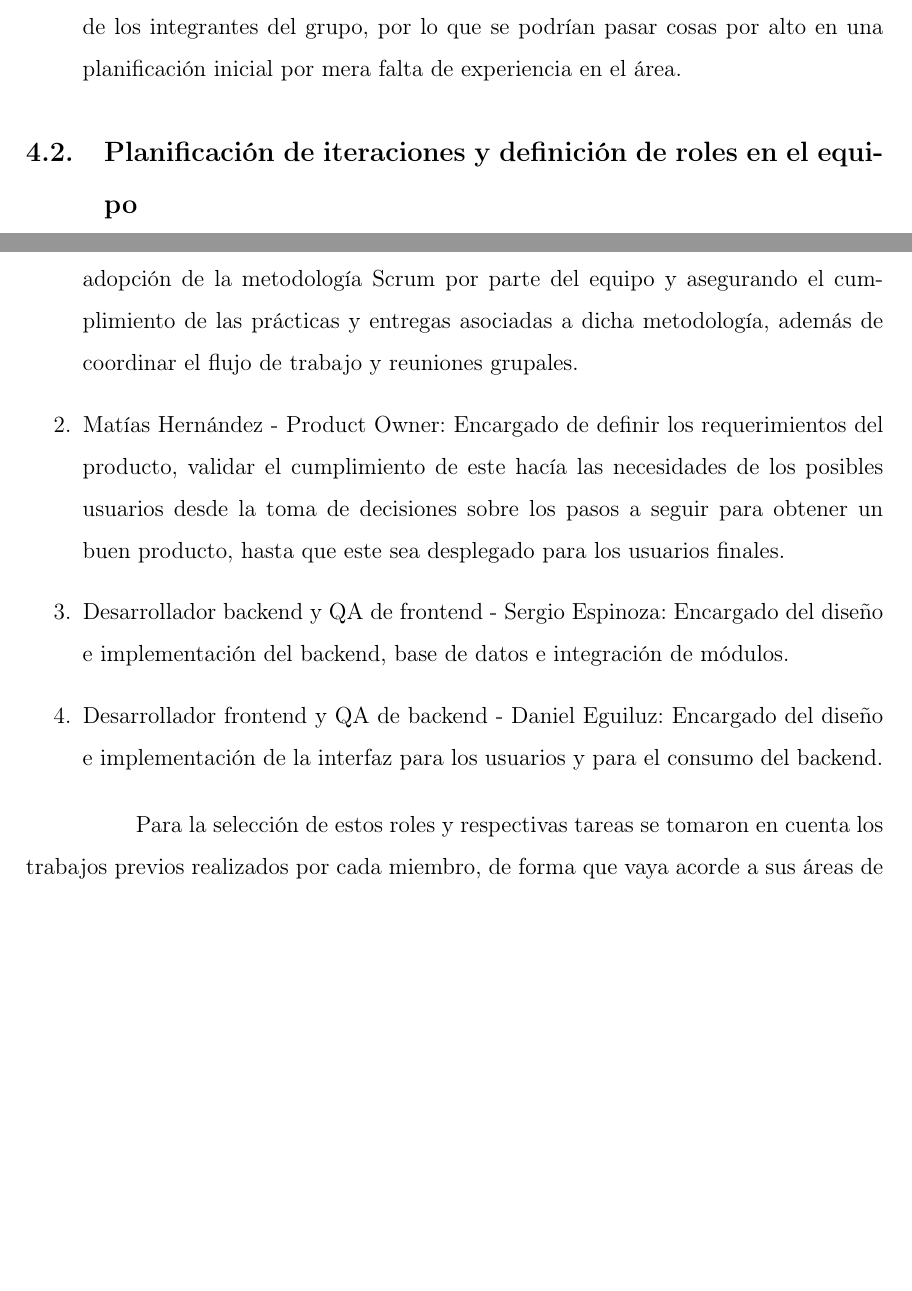
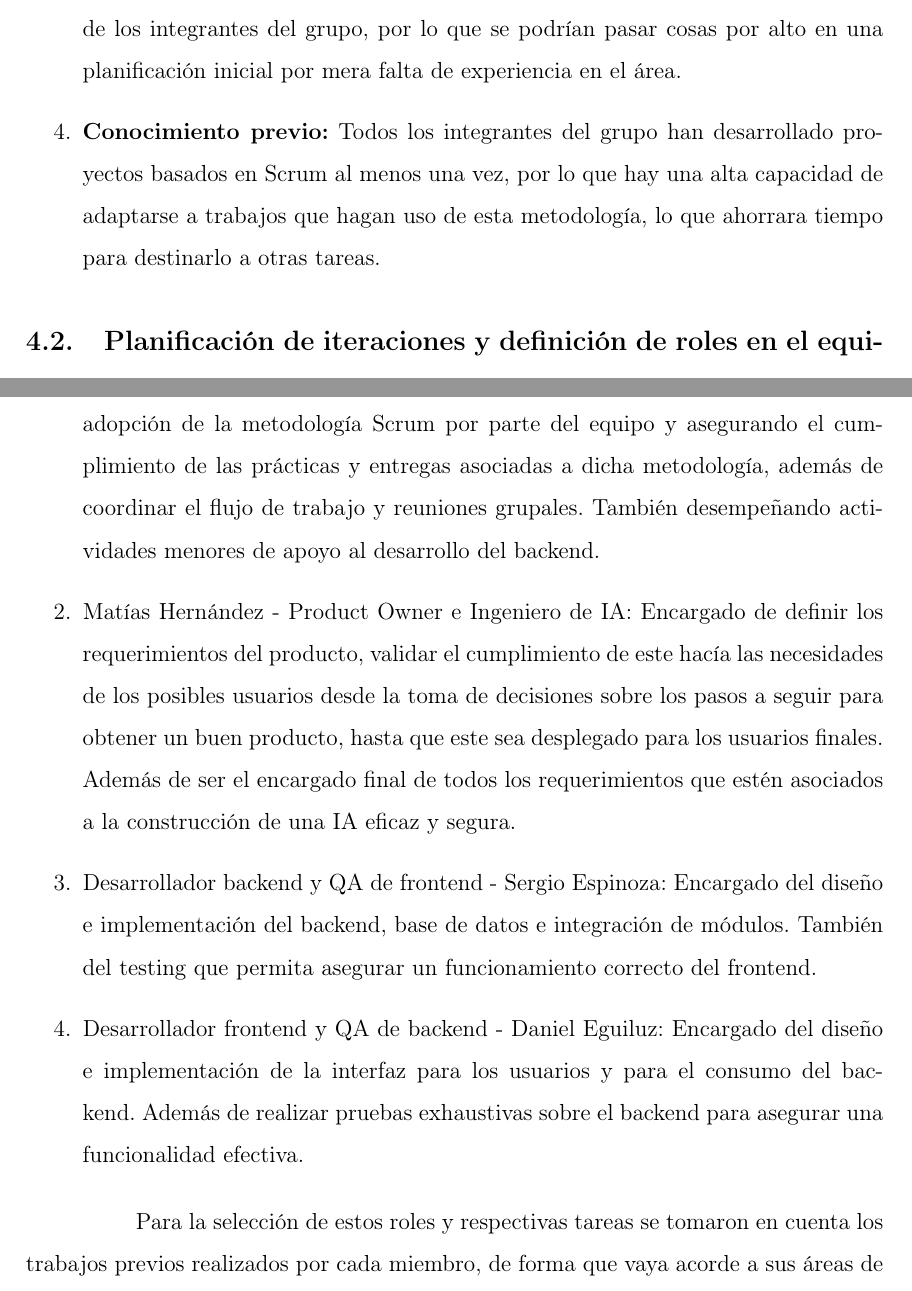
Before and after one commit to MatiasHernandezC/CoordAgent, a LaTeX document (Informe 1/informe.tex, which reads Informe 1/chapters/4-metodologia.tex): two parts of pages 22 and 25 of 33, joined at a grey line, cut so that both start at the same text, the shorter picture padded with empty space. Compiled offline with pdfLaTeX.

Commit message:
Actualización rápida metodología

```diff
--- a/Informe 1/chapters/4-metodologia.tex
+++ b/Informe 1/chapters/4-metodologia.tex
@@ -11,6 +11,8 @@ Se a decidido que para el desarrollo de este proyecto se utilizará la metodolog
     \item \textbf{Retroalimentación temprana:} Siguiendo con lo del punto anterior, estas versiones funcionales casi al inicio del ciclo de vida del proyecto permitirá realizar pruebas que permitan detectar de forma oportuna errores o desviaciones, mejorando la calidad del producto final.
 
     \item \textbf{Alta adaptabilidad a cambios:} La posibilidad mencionada anteriormente de recibir retroalimentación continua sobre el producto permitirá adaptarse a cualquier cambio que sea necesario que fuera imprevisto durante la planificación inicial. Esto es clave teniendo en cuenta que es el primer proyecto basado en LLM de los integrantes del grupo, por lo que se podrían pasar cosas por alto en una planificación inicial por mera falta de experiencia en el área.
+
+    \item \textbf{Conocimiento previo:} Todos los integrantes del grupo han desarrollado proyectos basados en Scrum al menos una vez, por lo que hay una alta capacidad de adaptarse a trabajos que hagan uso de esta metodología, lo que ahorrara tiempo para destinarlo a otras tareas.
 \end{enumerate}
 
 
@@ -96,13 +98,13 @@ De forma complementaria, las actividades específicas de cada Sprint se organiza
 \subsubsection{Roles del equipo y tareas asociadas}
 
 \begin{enumerate}
-    \item Nicolás Sánchez - Scrum Master y apoyo en backend: Encargado de facilitar la adopción de la metodología Scrum por parte del equipo y asegurando el cumplimiento de las prácticas y entregas asociadas a dicha metodología, además de coordinar el flujo de trabajo y reuniones grupales.
+    \item Nicolás Sánchez - Scrum Master y apoyo en backend: Encargado de facilitar la adopción de la metodología Scrum por parte del equipo y asegurando el cumplimiento de las prácticas y entregas asociadas a dicha metodología, además de coordinar el flujo de trabajo y reuniones grupales. También desempeñando actividades menores de apoyo al desarrollo del backend.
 
-    \item Matías Hernández - Product Owner: Encargado de definir los requerimientos del producto, validar el cumplimiento de este hacía las necesidades de los posibles usuarios desde la toma de decisiones sobre los pasos a seguir para obtener un buen producto, hasta que este sea desplegado para los usuarios finales.
+    \item Matías Hernández - Product Owner e Ingeniero de IA: Encargado de definir los requerimientos del producto, validar el cumplimiento de este hacía las necesidades de los posibles usuarios desde la toma de decisiones sobre los pasos a seguir para obtener un buen producto, hasta que este sea desplegado para los usuarios finales. Además de ser el encargado final de todos los requerimientos que estén asociados a la construcción de una IA eficaz y segura.
 
-    \item Desarrollador backend y QA de frontend - Sergio Espinoza: Encargado del diseño e implementación del backend, base de datos e integración de módulos.
+    \item Desarrollador backend y QA de frontend - Sergio Espinoza: Encargado del diseño e implementación del backend, base de datos e integración de módulos. También del testing que permita asegurar un funcionamiento correcto del frontend.
 
-    \item Desarrollador frontend y QA de backend - Daniel Eguiluz: Encargado del diseño e implementación de la interfaz para los usuarios y para el consumo del backend.
+    \item Desarrollador frontend y QA de backend - Daniel Eguiluz: Encargado del diseño e implementación de la interfaz para los usuarios y para el consumo del backend. Además de realizar pruebas exhaustivas sobre el backend para asegurar una funcionalidad efectiva.
 \end{enumerate}
 
 Para la selección de estos roles y respectivas tareas se tomaron en cuenta los trabajos previos realizados por cada miembro, de forma que vaya acorde a sus áreas de especialización y así asegurar el cumplimiento de los objetivos del proyecto.
```
